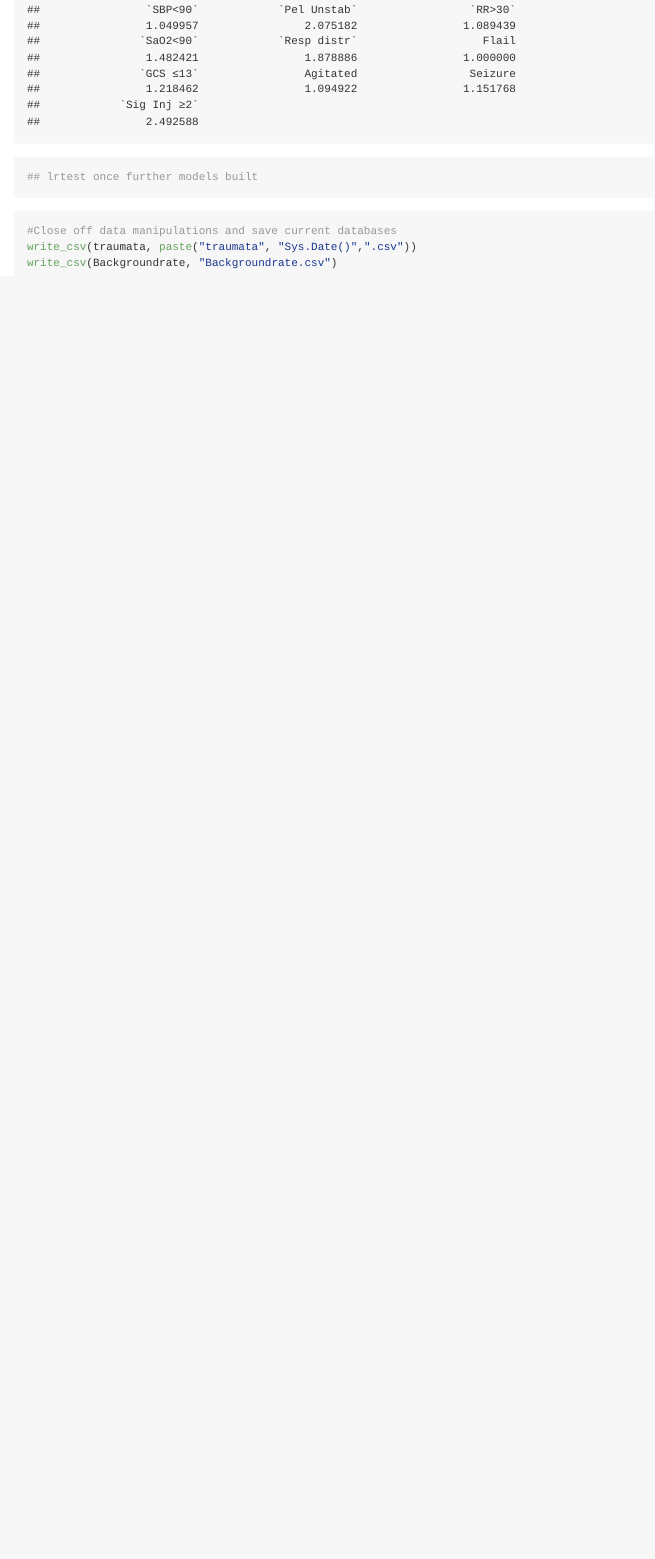
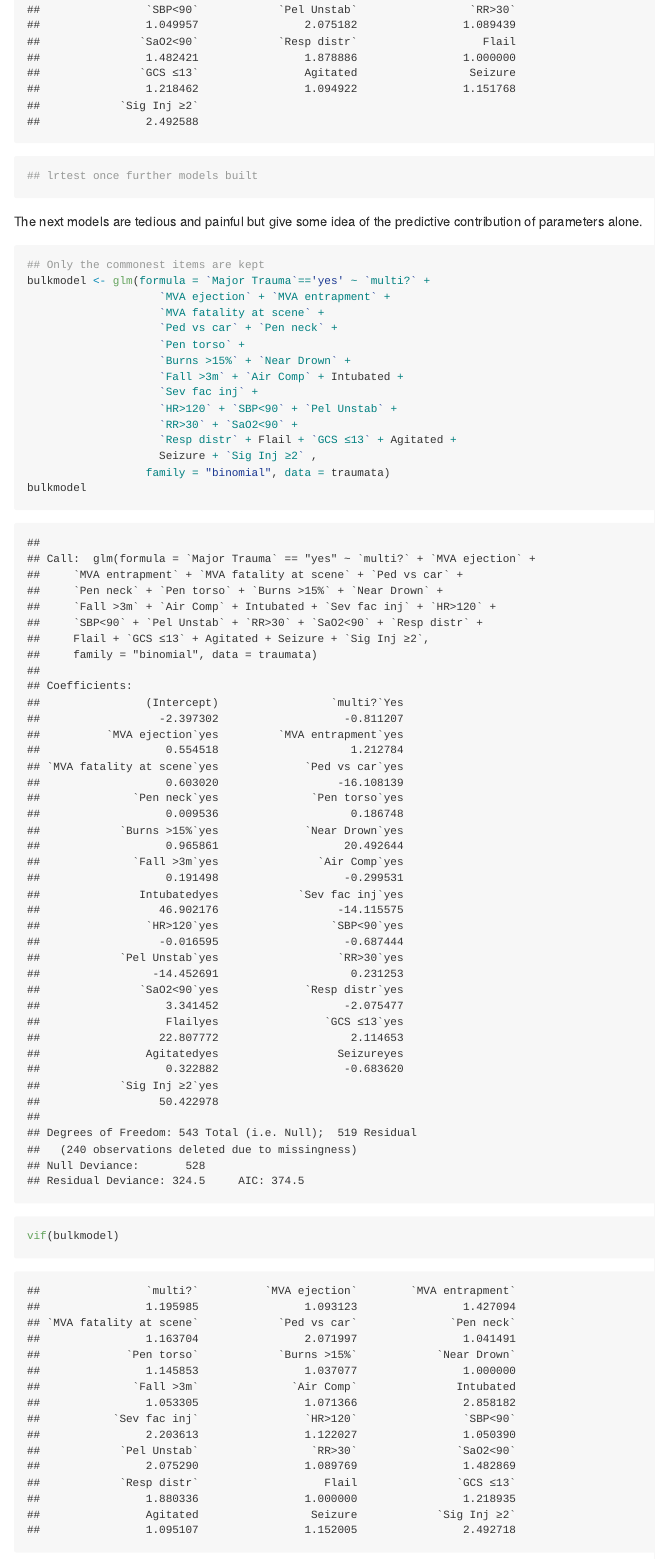
Before and after one commit to lewisfromlewis/TraumaCall, an R Markdown document (Mitch.Rmd): the page in a window 1100 px wide, from 9330 px down before the commit and from 9350 px down after it, so that both start at the same text. Rendered offline with R 4.5, knitr and Pandoc, with nearby package versions.

Commit message:
New model

````diff
--- a/Mitch.Rmd
+++ b/Mitch.Rmd
@@ -91,6 +92,26 @@ vif(wholemodel)
 ## lrtest once further models built
 ```
 
+The next models are tedious and painful but give some idea of the predictive contribution of parameters alone.
+```{r}
+## Only the commonest items are kept
+bulkmodel <- glm(formula = `Major Trauma`=='yes' ~ `multi?` +
+                    `MVA ejection` + `MVA entrapment` +
+                    `MVA fatality at scene` +
+                    `Ped vs car` + `Pen neck` +
+                    `Pen torso` +
+                    `Burns >15%` + `Near Drown` +
+                    `Fall >3m` + `Air Comp` + Intubated +
+                    `Sev fac inj` +
+                    `HR>120` + `SBP<90` + `Pel Unstab` +
+                    `RR>30` + `SaO2<90` +
+                    `Resp distr` + Flail + `GCS ≤13` + Agitated +
+                    Seizure + `Sig Inj ≥2` ,
+                  family = "binomial", data = traumata)
+bulkmodel
+vif(bulkmodel)
+```
+
 ```{r}
 #Close off data manipulations and save current databases
 write_csv(traumata, paste("traumata", "Sys.Date()",".csv"))
````
Also changed, not shown: Mitch.Rmd (1 more changed lines).
